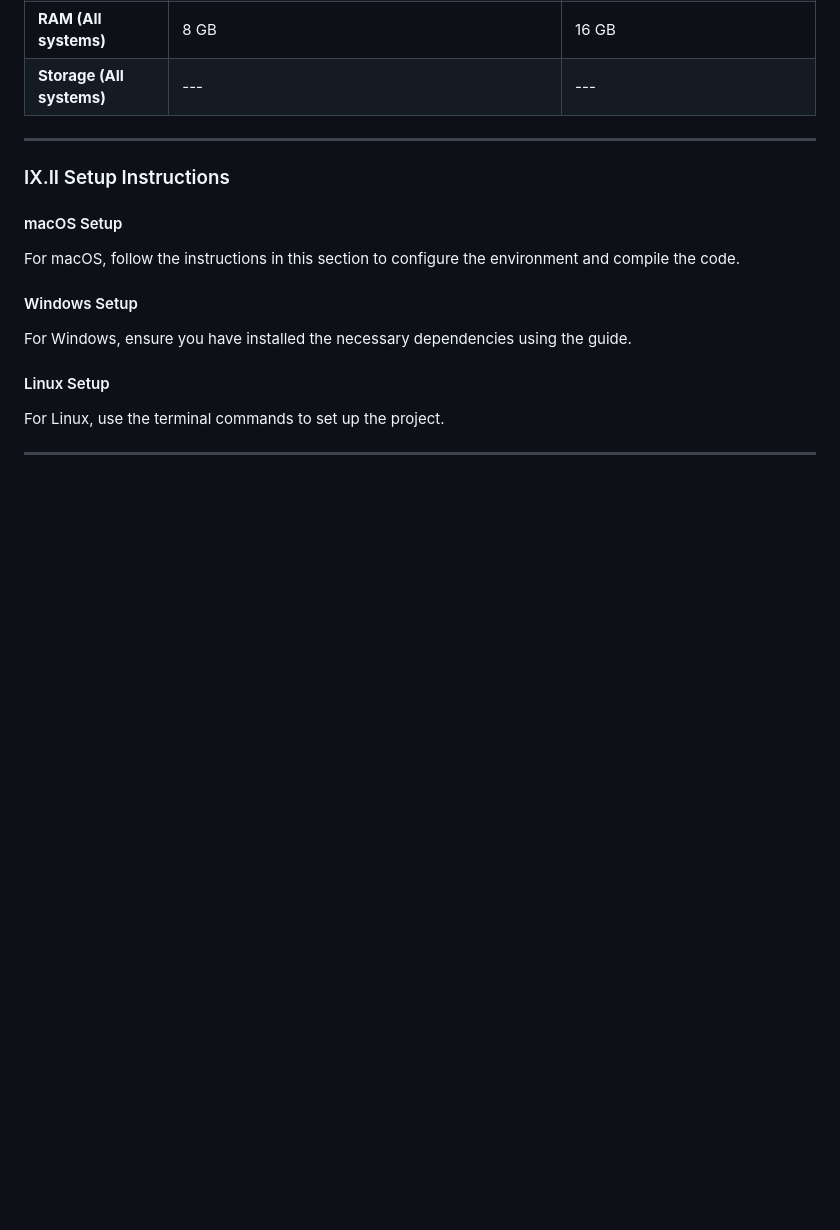
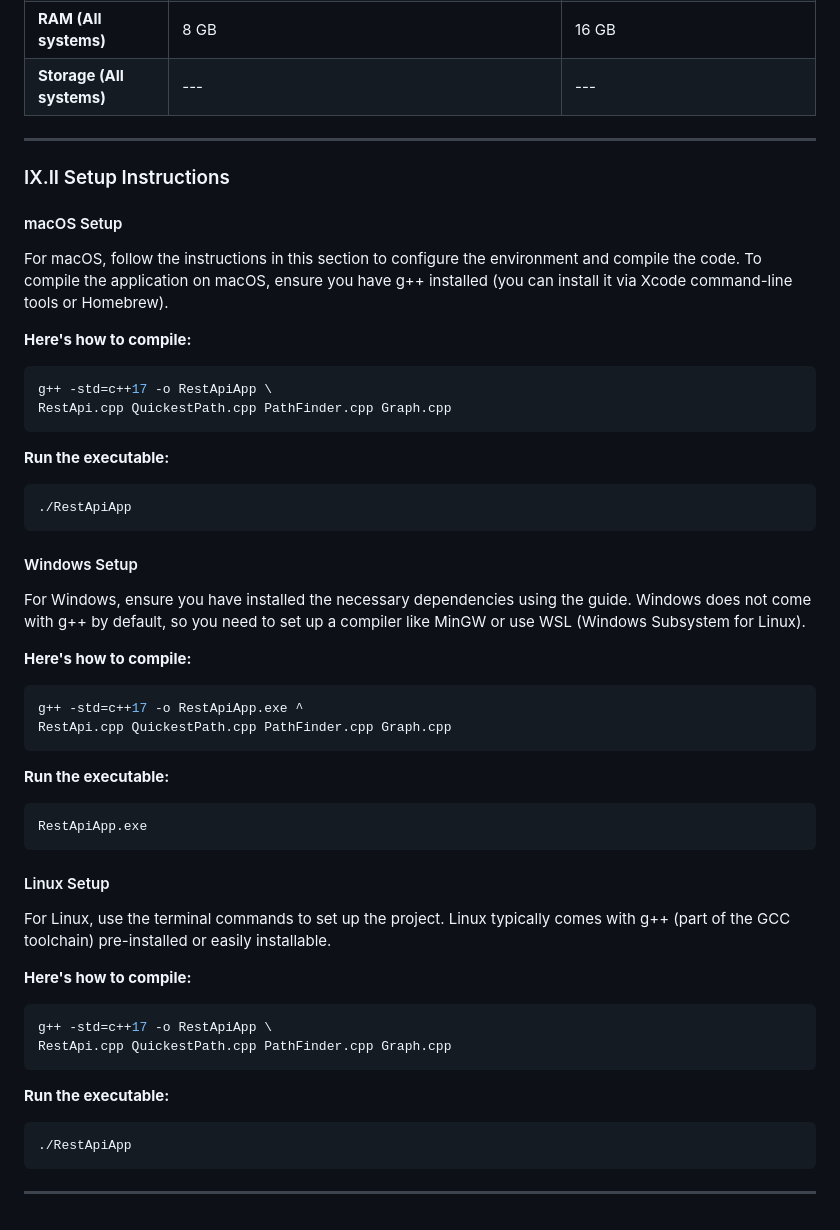
Before and after one commit to algosup/2024-2025-project-3-quickest-path-team-3, a Markdown page: Documents/TechnicalSpecification/TechnicalSpecification.md, the part around the change printed below. GitHub-like rendering; blank space fills up the shorter version.

````diff
--- a/Documents/TechnicalSpecification/TechnicalSpecification.md
+++ b/Documents/TechnicalSpecification/TechnicalSpecification.md
@@ -298,13 +329,53 @@ The system will use a CSV file to store landmark data. The file structure includ
 #### macOS Setup
 
 For macOS, follow the instructions in this section to configure the environment and compile the code.
+To compile the application on macOS, ensure you have g++ installed (you can install it via Xcode command-line tools or Homebrew).
+
+**Here's how to compile:**
+
+```bash
+g++ -std=c++17 -o RestApiApp \
+RestApi.cpp QuickestPath.cpp PathFinder.cpp Graph.cpp
+```
+
+**Run the executable:**
+
+```bash
+./RestApiApp
+```
 
 #### Windows Setup
 
 For Windows, ensure you have installed the necessary dependencies using the guide.
+Windows does not come with g++ by default, so you need to set up a compiler like MinGW or use WSL (Windows Subsystem for Linux).
+
+**Here's how to compile:**
+
+```bash
+g++ -std=c++17 -o RestApiApp.exe ^
+RestApi.cpp QuickestPath.cpp PathFinder.cpp Graph.cpp
+```
+**Run the executable:**
+
+```bash
+RestApiApp.exe
+```
 
 #### Linux Setup
 
 For Linux, use the terminal commands to set up the project.
+Linux typically comes with g++ (part of the GCC toolchain) pre-installed or easily installable.
 
+**Here's how to compile:**
+
+```bash
+g++ -std=c++17 -o RestApiApp \
+RestApi.cpp QuickestPath.cpp PathFinder.cpp Graph.cpp
+```
+
+**Run the executable:**
+
+```bash
+./RestApiApp
+```
 ---
````
Also changed, not shown: other parts of Documents/TechnicalSpecification/TechnicalSpecification.md (+31 -0 lines).
